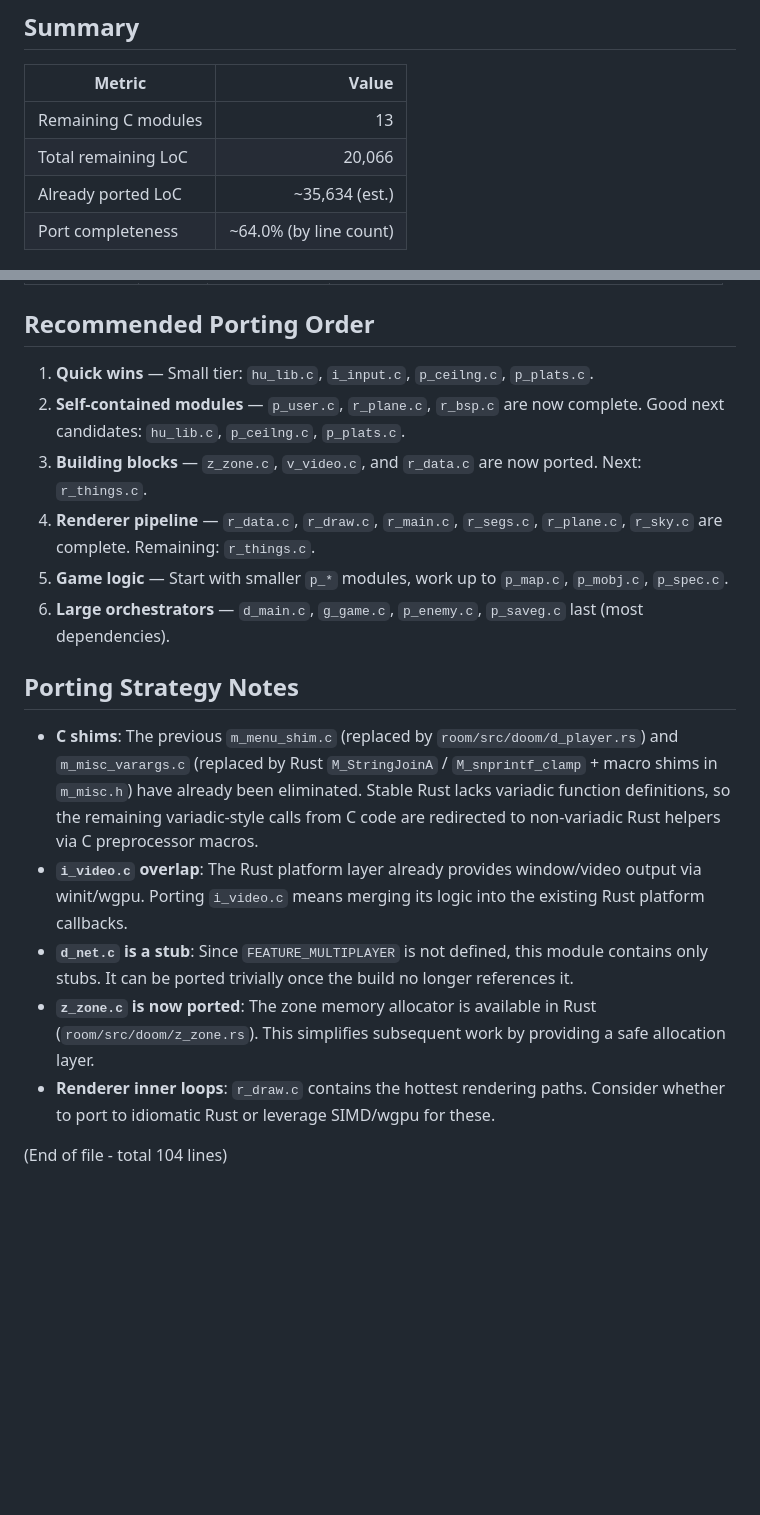
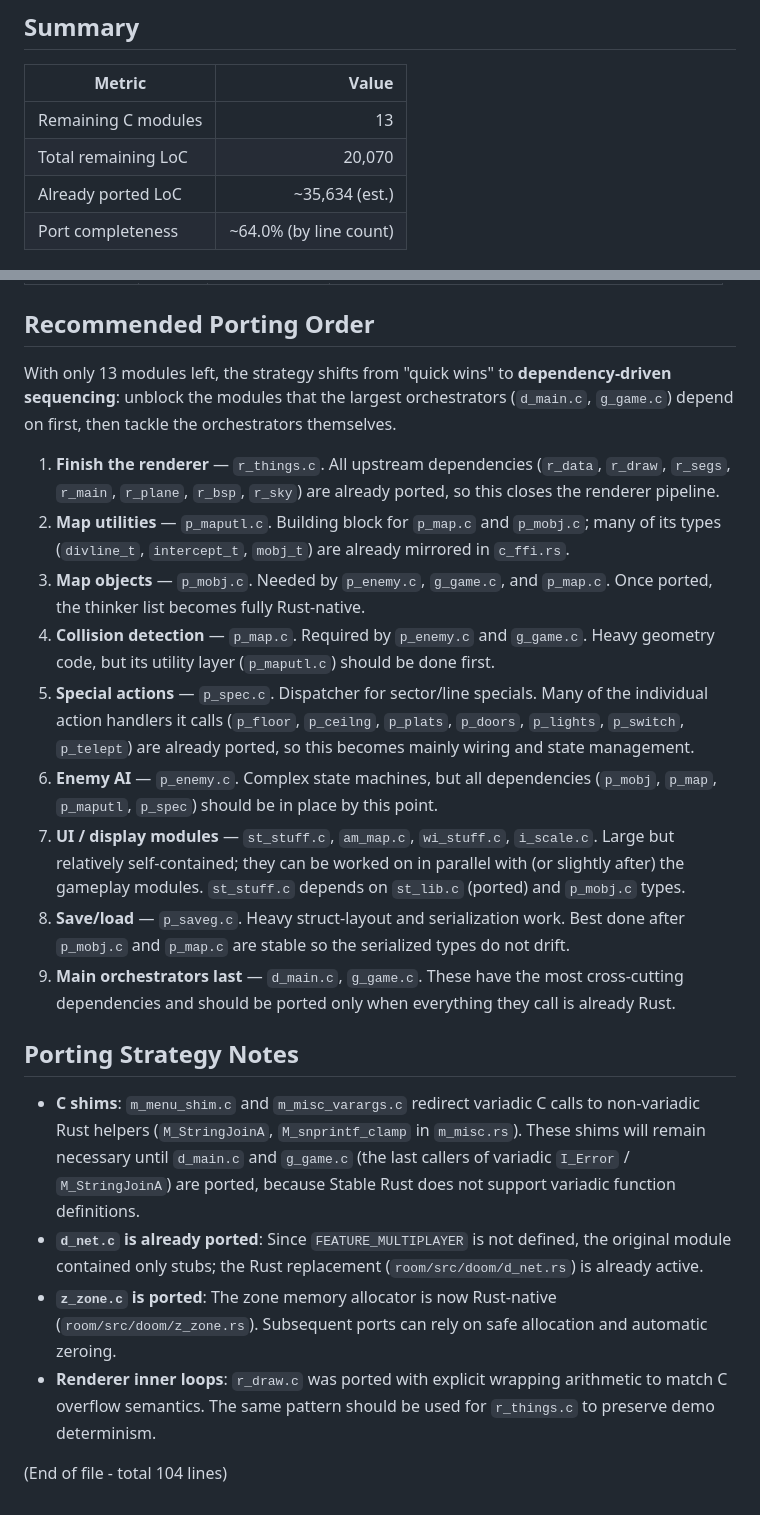
Before and after one commit to e10b/CoolerDoom, a Markdown page: PORT.md, 2 parts joined by grey strips. Drawn GitHub-style; blank space fills up the shorter version.

Commit message:
Update PORT.md and GitNexus summary

```diff
--- a/PORT.md
+++ b/PORT.md
@@ -13,7 +13,7 @@ ordered by size (lines of code).  Use it to plan incremental porting work.
 | Metric | Value |
 |--------|------:|
 | Remaining C modules | 13 |
-| Total remaining LoC | 20,066 |
+| Total remaining LoC | 20,070 |
 | Already ported LoC | ~35,634 (est.) |
 | Port completeness | ~64.0% (by line count) |
 
@@ -67,19 +67,55 @@ _All modules in this bucket have been ported._
 
 ## Recommended Porting Order
 
-1. **Quick wins** — Small tier: `hu_lib.c`, `i_input.c`, `p_ceilng.c`, `p_plats.c`.
-2. **Self-contained modules** — `p_user.c`, `r_plane.c`, `r_bsp.c` are now complete. Good next candidates: `hu_lib.c`, `p_ceilng.c`, `p_plats.c`.
-3. **Building blocks** — `z_zone.c`, `v_video.c`, and `r_data.c` are now ported. Next: `r_things.c`.
-4. **Renderer pipeline** — `r_data.c`, `r_draw.c`, `r_main.c`, `r_segs.c`, `r_plane.c`, `r_sky.c` are complete. Remaining: `r_things.c`.
-5. **Game logic** — Start with smaller `p_*` modules, work up to `p_map.c`, `p_mobj.c`, `p_spec.c`.
-6. **Large orchestrators** — `d_main.c`, `g_game.c`, `p_enemy.c`, `p_saveg.c` last (most dependencies).
+With only 13 modules left, the strategy shifts from "quick wins" to
+**dependency-driven sequencing**: unblock the modules that the largest
+orchestrators (`d_main.c`, `g_game.c`) depend on first, then tackle the
+orchestrators themselves.
+
+1. **Finish the renderer** — `r_things.c`. All upstream dependencies
+   (`r_data`, `r_draw`, `r_segs`, `r_main`, `r_plane`, `r_bsp`, `r_sky`) are
+   already ported, so this closes the renderer pipeline.
+2. **Map utilities** — `p_maputl.c`. Building block for `p_map.c` and
+   `p_mobj.c`; many of its types (`divline_t`, `intercept_t`, `mobj_t`) are
+   already mirrored in `c_ffi.rs`.
+3. **Map objects** — `p_mobj.c`. Needed by `p_enemy.c`, `g_game.c`, and
+   `p_map.c`. Once ported, the thinker list becomes fully Rust-native.
+4. **Collision detection** — `p_map.c`. Required by `p_enemy.c` and
+   `g_game.c`. Heavy geometry code, but its utility layer (`p_maputl.c`)
+   should be done first.
+5. **Special actions** — `p_spec.c`. Dispatcher for sector/line specials.
+   Many of the individual action handlers it calls (`p_floor`, `p_ceilng`,
+   `p_plats`, `p_doors`, `p_lights`, `p_switch`, `p_telept`) are already
+   ported, so this becomes mainly wiring and state management.
+6. **Enemy AI** — `p_enemy.c`. Complex state machines, but all dependencies
+   (`p_mobj`, `p_map`, `p_maputl`, `p_spec`) should be in place by this
+   point.
+7. **UI / display modules** — `st_stuff.c`, `am_map.c`, `wi_stuff.c`,
+   `i_scale.c`. Large but relatively self-contained; they can be worked on
+   in parallel with (or slightly after) the gameplay modules. `st_stuff.c`
+   depends on `st_lib.c` (ported) and `p_mobj.c` types.
+8. **Save/load** — `p_saveg.c`. Heavy struct-layout and serialization work.
+   Best done after `p_mobj.c` and `p_map.c` are stable so the serialized
+   types do not drift.
+9. **Main orchestrators last** — `d_main.c`, `g_game.c`. These have the
+   most cross-cutting dependencies and should be ported only when everything
+   they call is already Rust.
 
 ## Porting Strategy Notes
 
-- **C shims**: The previous `m_menu_shim.c` (replaced by `room/src/doom/d_player.rs`) and `m_misc_varargs.c` (replaced by Rust `M_StringJoinA` / `M_snprintf_clamp` + macro shims in `m_misc.h`) have already been eliminated. Stable Rust lacks variadic function definitions, so the remaining variadic-style calls from C code are redirected to non-variadic Rust helpers via C preprocessor macros.
-- **`i_video.c` overlap**: The Rust platform layer already provides window/video output via winit/wgpu. Porting `i_video.c` means merging its logic into the existing Rust platform callbacks.
-- **`d_net.c` is a stub**: Since `FEATURE_MULTIPLAYER` is not defined, this module contains only stubs. It can be ported trivially once the build no longer references it.
-- **`z_zone.c` is now ported**: The zone memory allocator is available in Rust (`room/src/doom/z_zone.rs`). This simplifies subsequent work by providing a safe allocation layer.
-- **Renderer inner loops**: `r_draw.c` contains the hottest rendering paths. Consider whether to port to idiomatic Rust or leverage SIMD/wgpu for these.
+- **C shims**: `m_menu_shim.c` and `m_misc_varargs.c` redirect variadic C
+  calls to non-variadic Rust helpers (`M_StringJoinA`, `M_snprintf_clamp` in
+  `m_misc.rs`). These shims will remain necessary until `d_main.c` and
+  `g_game.c` (the last callers of variadic `I_Error` / `M_StringJoinA`) are
+  ported, because Stable Rust does not support variadic function definitions.
+- **`d_net.c` is already ported**: Since `FEATURE_MULTIPLAYER` is not
+  defined, the original module contained only stubs; the Rust replacement
+  (`room/src/doom/d_net.rs`) is already active.
+- **`z_zone.c` is ported**: The zone memory allocator is now Rust-native
+  (`room/src/doom/z_zone.rs`). Subsequent ports can rely on safe allocation
+  and automatic zeroing.
+- **Renderer inner loops**: `r_draw.c` was ported with explicit wrapping
+  arithmetic to match C overflow semantics. The same pattern should be used
+  for `r_things.c` to preserve demo determinism.
 
 (End of file - total 104 lines)
```
Also changed, not shown: other parts of PORT.md (+2 -2 lines), AGENTS.md (+1 -1 lines), CLAUDE.md (+1 -1 lines).
